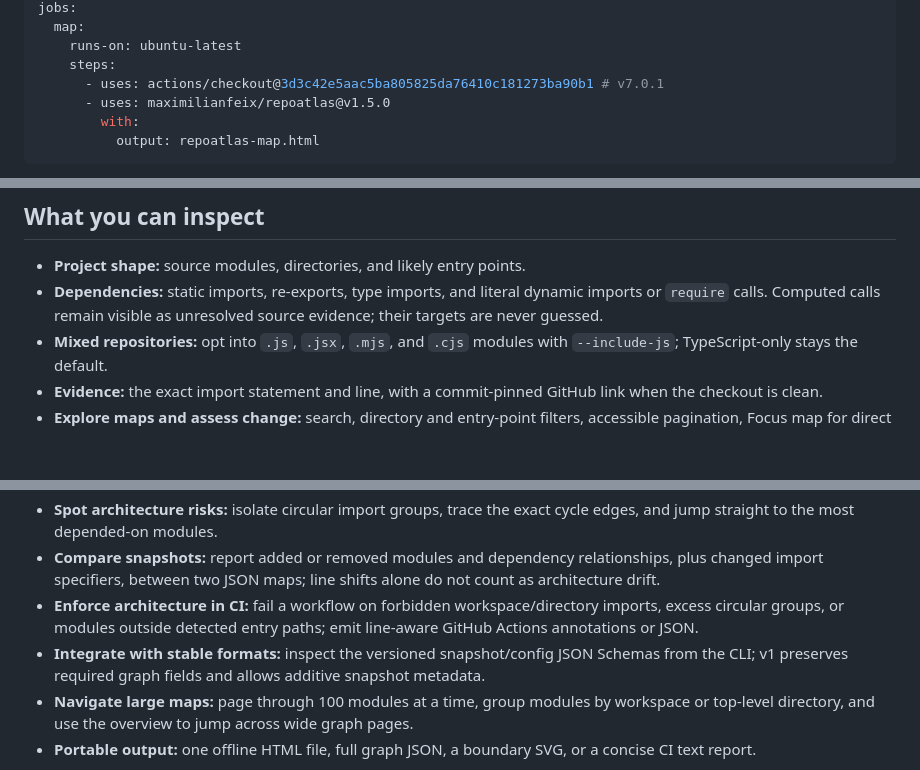
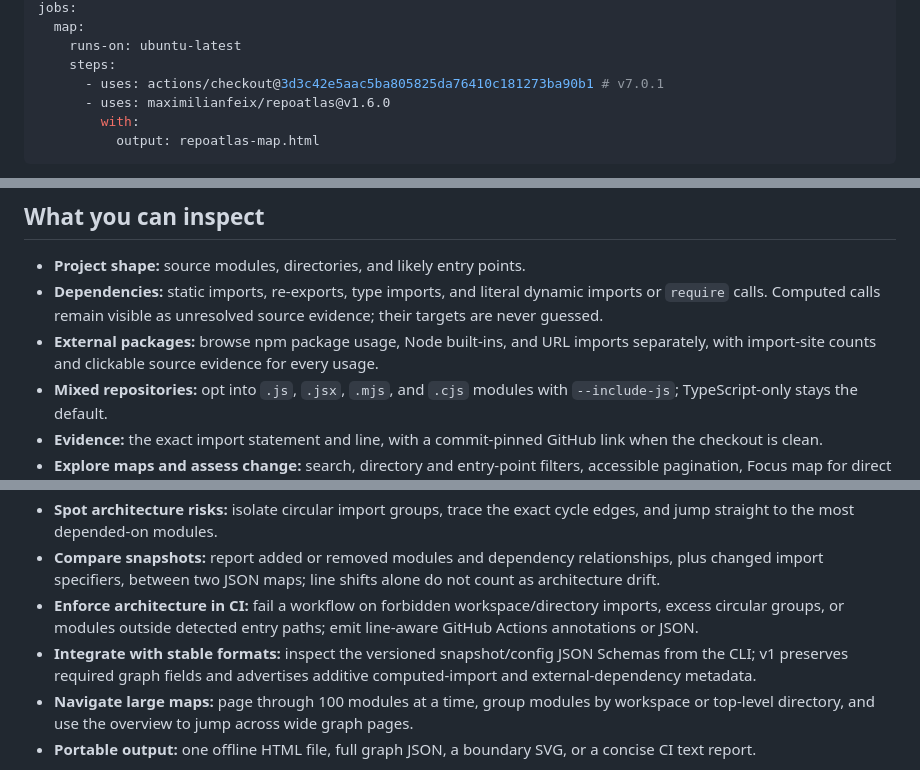
Before and after one commit to maximilianfeix/repoatlas, a Markdown page: README.md, 3 parts joined by grey strips. GitHub-like rendering; blank space fills up the shorter version.

Commit message:
feat: add external dependency inventory (#53)

````diff
--- a/README.md
+++ b/README.md
@@ -82,7 +82,7 @@ jobs:
     runs-on: ubuntu-latest
     steps:
       - uses: actions/checkout@3d3c42e5aac5ba805825da76410c181273ba90b1 # v7.0.1
-      - uses: maximilianfeix/repoatlas@v1.5.0
+      - uses: maximilianfeix/repoatlas@v1.6.0
         with:
           output: repoatlas-map.html
 ```
@@ -107,6 +107,7 @@ The Zustand demo includes a workspace boundary: `examples/starter/src/index.tsx`
 
 - **Project shape:** source modules, directories, and likely entry points.
 - **Dependencies:** static imports, re-exports, type imports, and literal dynamic imports or `require` calls. Computed calls remain visible as unresolved source evidence; their targets are never guessed.
+- **External packages:** browse npm package usage, Node built-ins, and URL imports separately, with import-site counts and clickable source evidence for every usage.
 - **Mixed repositories:** opt into `.js`, `.jsx`, `.mjs`, and `.cjs` modules with `--include-js`; TypeScript-only stays the default.
 - **Evidence:** the exact import statement and line, with a commit-pinned GitHub link when the checkout is clean.
 - **Explore maps and assess change:** search, directory and entry-point filters, accessible pagination, Focus map for direct neighbors, and Impact map for every transitively dependent module.
@@ -116,6 +117,6 @@ The Zustand demo includes a workspace boundary: `examples/starter/src/index.tsx`
 - **Spot architecture risks:** isolate circular import groups, trace the exact cycle edges, and jump straight to the most depended-on modules.
 - **Compare snapshots:** report added or removed modules and dependency relationships, plus changed import specifiers, between two JSON maps; line shifts alone do not count as architecture drift.
 - **Enforce architecture in CI:** fail a workflow on forbidden workspace/directory imports, excess circular groups, or modules outside detected entry paths; emit line-aware GitHub Actions annotations or JSON.
-- **Integrate with stable formats:** inspect the versioned snapshot/config JSON Schemas from the CLI; v1 preserves required graph fields and allows additive snapshot metadata.
+- **Integrate with stable formats:** inspect the versioned snapshot/config JSON Schemas from the CLI; v1 preserves required graph fields and advertises additive computed-import and external-dependency metadata.
 - **Navigate large maps:** page through 100 modules at a time, group modules by workspace or top-level directory, and use the overview to jump across wide graph pages.
 - **Portable output:** one offline HTML file, full graph JSON, a boundary SVG, or a concise CI text report.
````
Also changed, not shown: other parts of README.md (+2 -0 lines), CHANGELOG.md (+14 -0 lines), docs/assets/external-package-usage.png (added), 15 other files.
